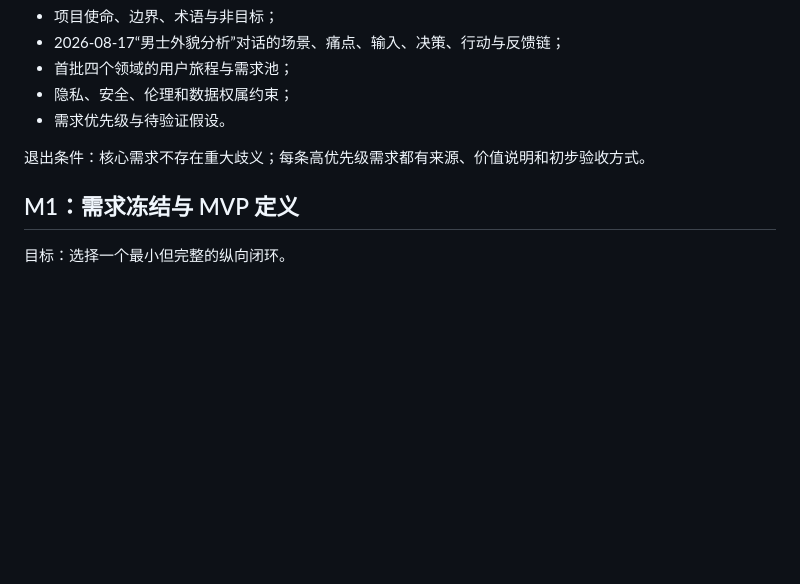
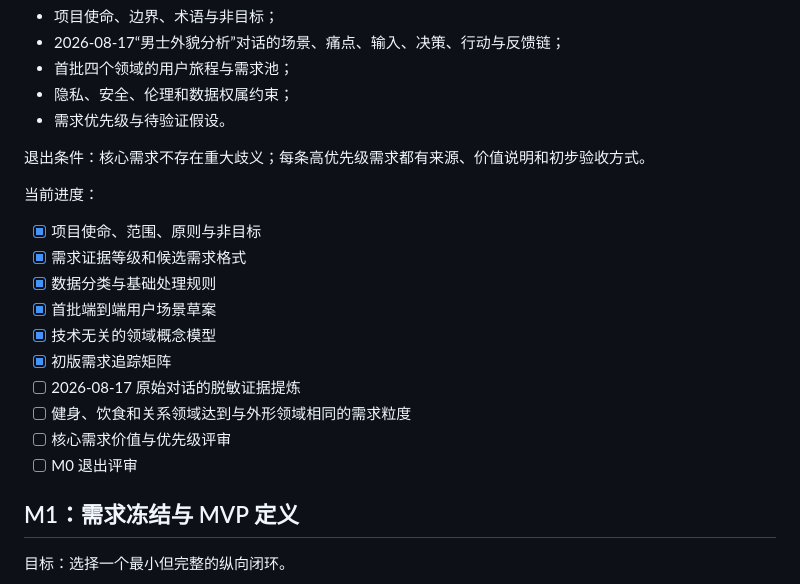
Before and after one commit to lse872317312010/personal-os, a Markdown page: docs/ROADMAP.md, the part around the change. Drawn GitHub-style; blank space fills up the shorter version.

Commit message:
Track M0 completion status

```diff
--- a/docs/ROADMAP.md
+++ b/docs/ROADMAP.md
@@ -23,6 +23,19 @@
 - 需求优先级与待验证假设。
 
 退出条件：核心需求不存在重大歧义；每条高优先级需求都有来源、价值说明和初步验收方式。
+
+当前进度：
+
+- [x] 项目使命、范围、原则与非目标
+- [x] 需求证据等级和候选需求格式
+- [x] 数据分类与基础处理规则
+- [x] 首批端到端用户场景草案
+- [x] 技术无关的领域概念模型
+- [x] 初版需求追踪矩阵
+- [ ] 2026-08-17 原始对话的脱敏证据提炼
+- [ ] 健身、饮食和关系领域达到与外形领域相同的需求粒度
+- [ ] 核心需求价值与优先级评审
+- [ ] M0 退出评审
 
 ## M1：需求冻结与 MVP 定义
 
```
